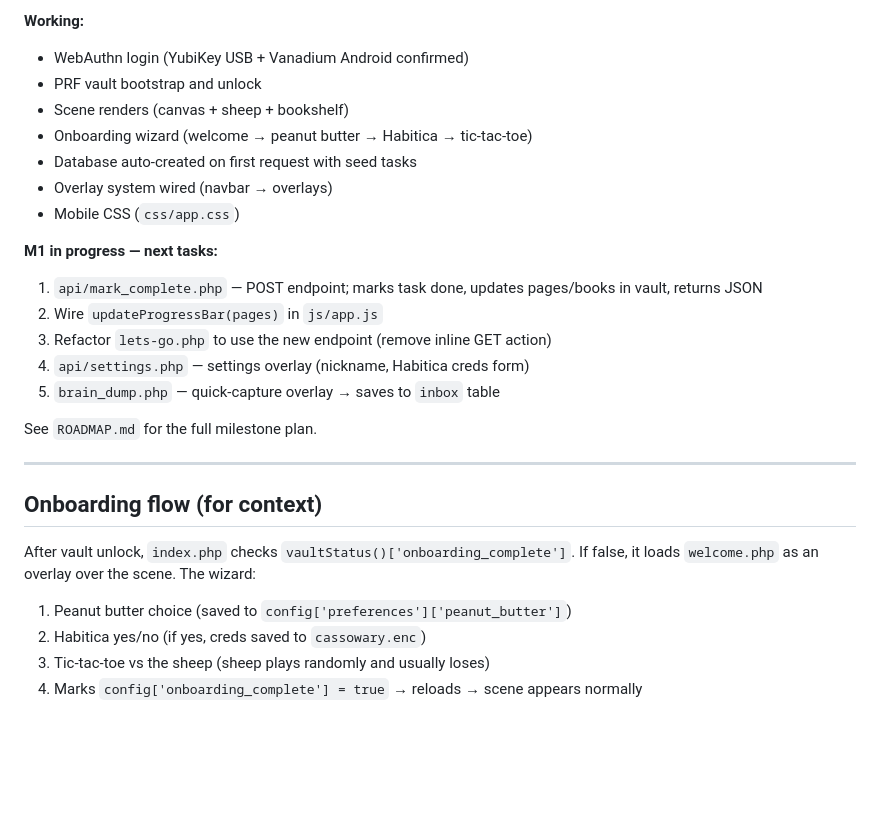
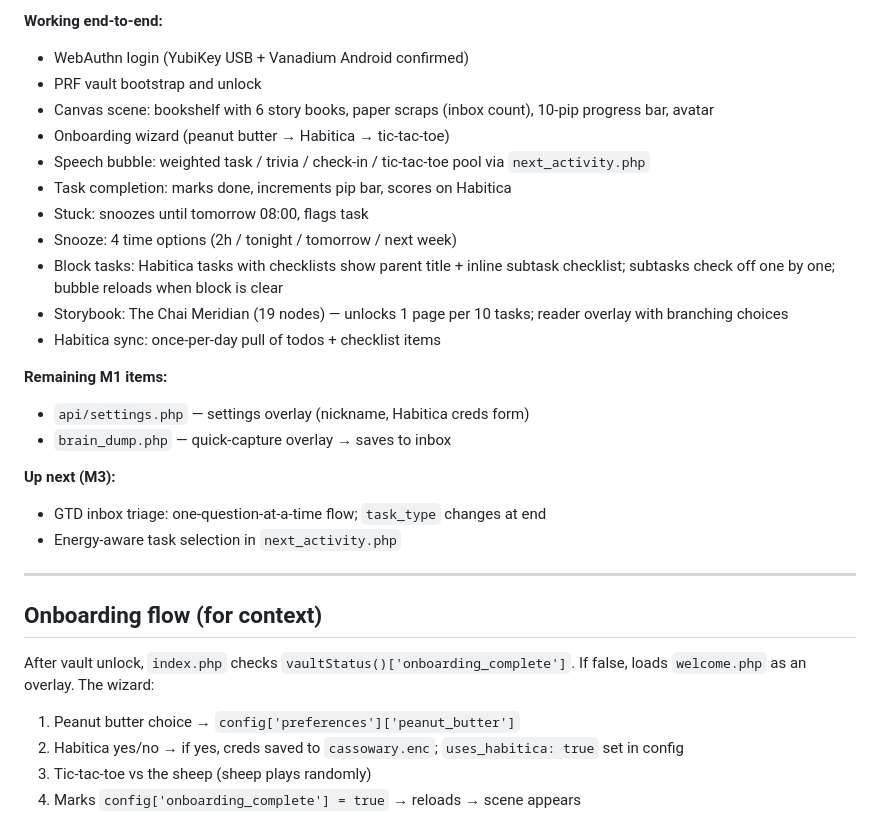
Before and after one commit to technicallynotdeaf/Baanabus, a Markdown page: CLAUDE.md, the part around one of its changes. GitHub-like rendering; blank space fills up the shorter version.

```diff
--- a/CLAUDE.md
+++ b/CLAUDE.md
@@ -79,28 +146,31 @@ api/onboarding.php    — AJAX: saves wizard answers (peanut_butter, habitica cr
 
-**Working:**
+**Working end-to-end:**
 - WebAuthn login (YubiKey USB + Vanadium Android confirmed)
 - PRF vault bootstrap and unlock
-- Scene renders (canvas + sheep + bookshelf)
-- Onboarding wizard (welcome → peanut butter → Habitica → tic-tac-toe)
-- Database auto-created on first request with seed tasks
-- Overlay system wired (navbar → overlays)
-- Mobile CSS (`css/app.css`)
+- Canvas scene: bookshelf with 6 story books, paper scraps (inbox count), 10-pip progress bar, avatar
+- Onboarding wizard (peanut butter → Habitica → tic-tac-toe)
+- Speech bubble: weighted task / trivia / check-in / tic-tac-toe pool via `next_activity.php`
+- Task completion: marks done, increments pip bar, scores on Habitica
+- Stuck: snoozes until tomorrow 08:00, flags task
+- Snooze: 4 time options (2h / tonight / tomorrow / next week)
+- Block tasks: Habitica tasks with checklists show parent title + inline subtask checklist; subtasks check off one by one; bubble reloads when block is clear
+- Storybook: The Chai Meridian (19 nodes) — unlocks 1 page per 10 tasks; reader overlay with branching choices
+- Habitica sync: once-per-day pull of todos + checklist items
 
-**M1 in progress — next tasks:**
-1. `api/mark_complete.php` — POST endpoint; marks task done, updates pages/books in vault, returns JSON
-2. Wire `updateProgressBar(pages)` in `js/app.js`
-3. Refactor `lets-go.php` to use the new endpoint (remove inline GET action)
-4. `api/settings.php` — settings overlay (nickname, Habitica creds form)
-5. `brain_dump.php` — quick-capture overlay → saves to `inbox` table
+**Remaining M1 items:**
+- `api/settings.php` — settings overlay (nickname, Habitica creds form)
+- `brain_dump.php` — quick-capture overlay → saves to inbox
 
-See `ROADMAP.md` for the full milestone plan.
+**Up next (M3):**
+- GTD inbox triage: one-question-at-a-time flow; `task_type` changes at end
+- Energy-aware task selection in `next_activity.php`
 
 ---
 
 ## Onboarding flow (for context)
 
-After vault unlock, `index.php` checks `vaultStatus()['onboarding_complete']`. If false, it loads `welcome.php` as an overlay over the scene. The wizard:
-1. Peanut butter choice (saved to `config['preferences']['peanut_butter']`)
-2. Habitica yes/no (if yes, creds saved to `cassowary.enc`)
-3. Tic-tac-toe vs the sheep (sheep plays randomly and usually loses)
-4. Marks `config['onboarding_complete'] = true` → reloads → scene appears normally
+After vault unlock, `index.php` checks `vaultStatus()['onboarding_complete']`. If false, loads `welcome.php` as an overlay. The wizard:
+1. Peanut butter choice → `config['preferences']['peanut_butter']`
+2. Habitica yes/no → if yes, creds saved to `cassowary.enc`; `uses_habitica: true` set in config
+3. Tic-tac-toe vs the sheep (sheep plays randomly)
+4. Marks `config['onboarding_complete'] = true` → reloads → scene appears
```
Also changed, not shown: other parts of CLAUDE.md (+96 -29 lines), ROADMAP.md (+41 -35 lines).
